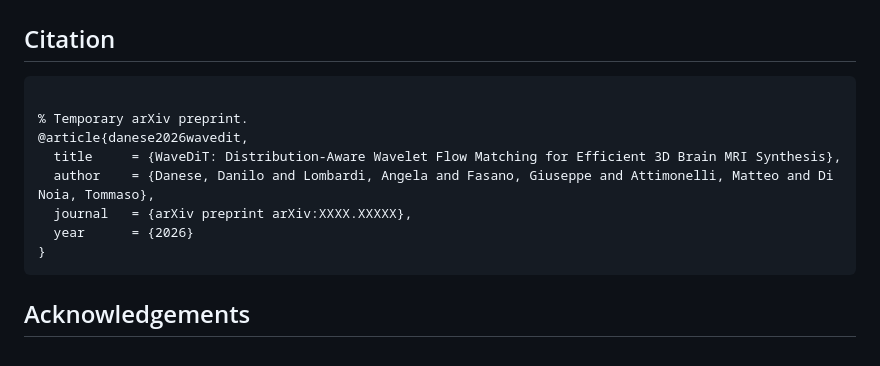
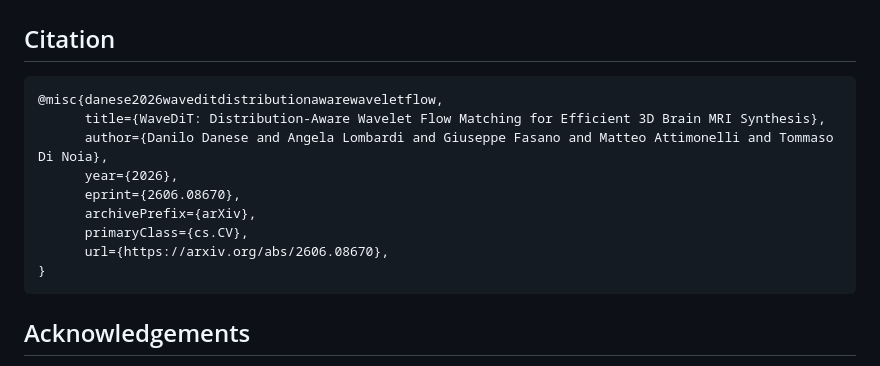
Before and after one commit to sisinflab/WaveDiT, a Markdown page: README.md, the part around one of its changes. Rendered like a GitHub page.

Commit message:
Add arXiv link and update BibTeX (arXiv:2606.08670)

````diff
--- a/README.md
+++ b/README.md
@@ -142,13 +142,14 @@ Or use the launcher: `bash generate.sh checkpoints/WaveDiT_CFM/best.pth`.
 ## Citation
 
 ```bibtex
-
-% Temporary arXiv preprint.
-@article{danese2026wavedit,
-  title     = {WaveDiT: Distribution-Aware Wavelet Flow Matching for Efficient 3D Brain MRI Synthesis},
-  author    = {Danese, Danilo and Lombardi, Angela and Fasano, Giuseppe and Attimonelli, Matteo and Di Noia, Tommaso},
-  journal   = {arXiv preprint arXiv:XXXX.XXXXX},
-  year      = {2026}
+@misc{danese2026waveditdistributionawarewaveletflow,
+      title={WaveDiT: Distribution-Aware Wavelet Flow Matching for Efficient 3D Brain MRI Synthesis},
+      author={Danilo Danese and Angela Lombardi and Giuseppe Fasano and Matteo Attimonelli and Tommaso Di Noia},
+      year={2026},
+      eprint={2606.08670},
+      archivePrefix={arXiv},
+      primaryClass={cs.CV},
+      url={https://arxiv.org/abs/2606.08670},
 }
 ```
 
````
Also changed, not shown: other parts of README.md (+1 -1 lines).
